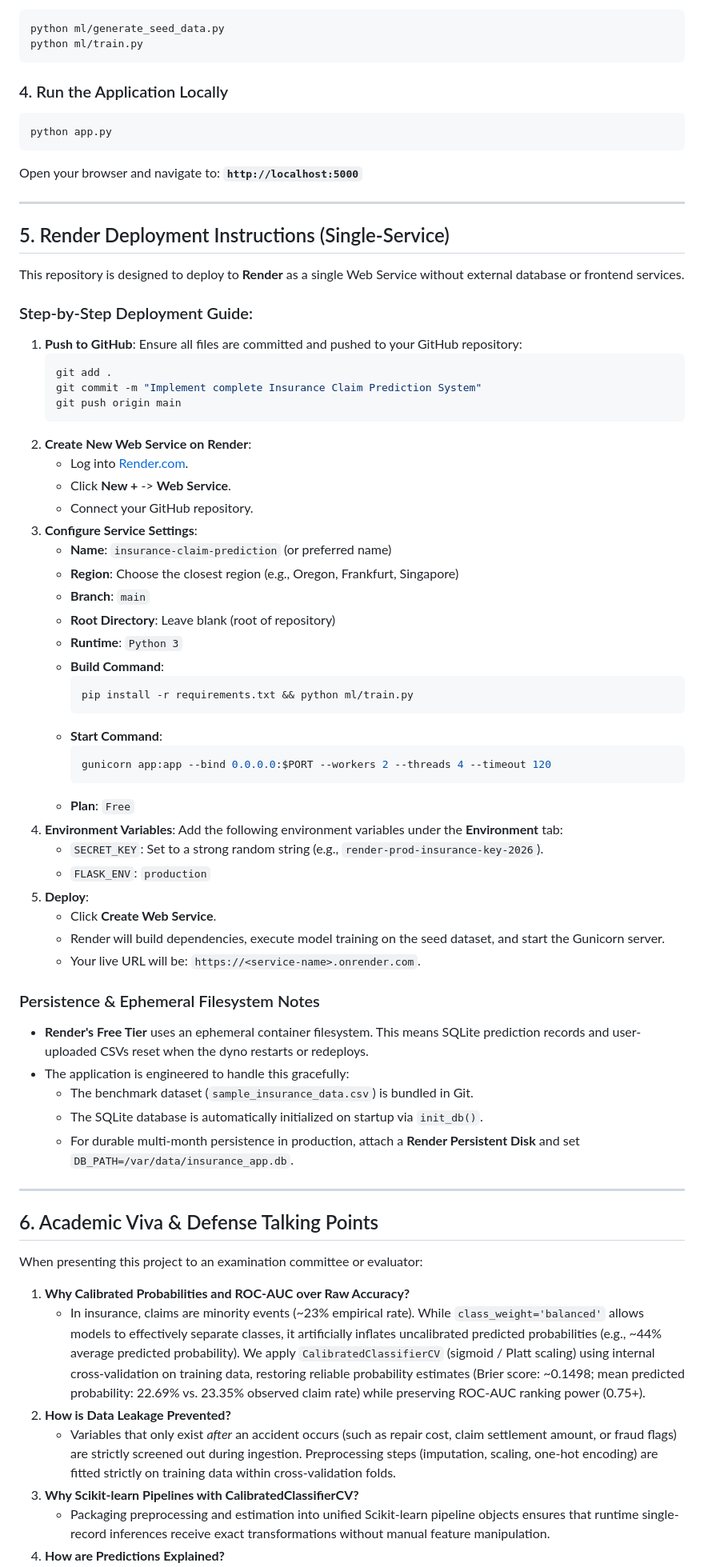
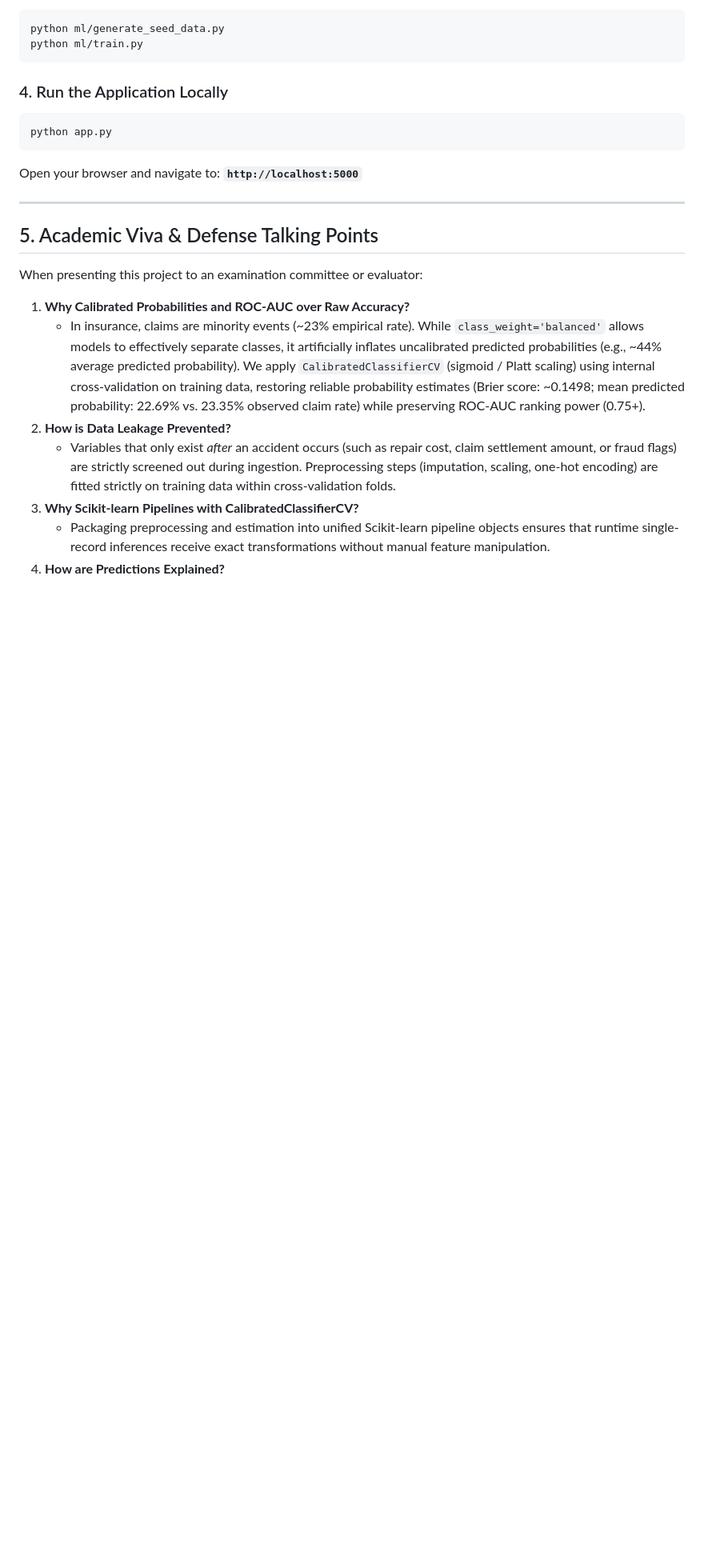
Before and after one commit to SurendraRana77/Insurance-Claim-Prediction-Risk-Analysis, a Markdown page: README.md, the part around the change. Shown at 80% size. GitHub-like rendering; blank space fills up the shorter version.

Commit message:
2nd commit

````diff
--- a/README.md
+++ b/README.md
@@ -127,56 +127,7 @@ Open your browser and navigate to: **`http://localhost:5000`**
 
 ---
 
-## 5. Render Deployment Instructions (Single-Service)
-
-This repository is designed to deploy to **Render** as a single Web Service without external database or frontend services.
-
-### Step-by-Step Deployment Guide:
-1. **Push to GitHub**:
-   Ensure all files are committed and pushed to your GitHub repository:
-   ```bash
-   git add .
-   git commit -m "Implement complete Insurance Claim Prediction System"
-   git push origin main
-   ```
-2. **Create New Web Service on Render**:
-   - Log into [Render.com](https://render.com).
-   - Click **New +** -> **Web Service**.
-   - Connect your GitHub repository.
-3. **Configure Service Settings**:
-   - **Name**: `insurance-claim-prediction` (or preferred name)
-   - **Region**: Choose the closest region (e.g., Oregon, Frankfurt, Singapore)
-   - **Branch**: `main`
-   - **Root Directory**: Leave blank (root of repository)
-   - **Runtime**: `Python 3`
-   - **Build Command**:
-     ```bash
-     pip install -r requirements.txt && python ml/train.py
-     ```
-   - **Start Command**:
-     ```bash
-     gunicorn app:app --bind 0.0.0.0:$PORT --workers 2 --threads 4 --timeout 120
-     ```
-   - **Plan**: `Free`
-4. **Environment Variables**:
-   Add the following environment variables under the **Environment** tab:
-   - `SECRET_KEY`: Set to a strong random string (e.g., `render-prod-insurance-key-2026`).
-   - `FLASK_ENV`: `production`
-5. **Deploy**:
-   - Click **Create Web Service**.
-   - Render will build dependencies, execute model training on the seed dataset, and start the Gunicorn server.
-   - Your live URL will be: `https://<service-name>.onrender.com`.
-
-### Persistence & Ephemeral Filesystem Notes
-- **Render's Free Tier** uses an ephemeral container filesystem. This means SQLite prediction records and user-uploaded CSVs reset when the dyno restarts or redeploys.
-- The application is engineered to handle this gracefully:
-  - The benchmark dataset (`sample_insurance_data.csv`) is bundled in Git.
-  - The SQLite database is automatically initialized on startup via `init_db()`.
-  - For durable multi-month persistence in production, attach a **Render Persistent Disk** and set `DB_PATH=/var/data/insurance_app.db`.
-
----
-
-## 6. Academic Viva & Defense Talking Points
+## 5. Academic Viva & Defense Talking Points
 
 When presenting this project to an examination committee or evaluator:
 
````
